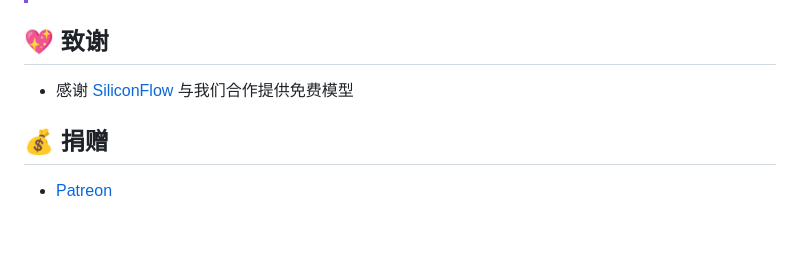
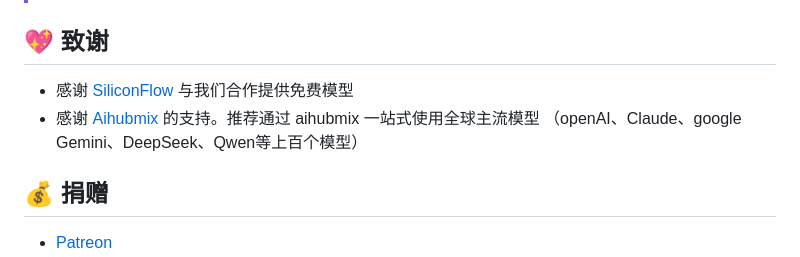
Before and after one commit to chaliWJZ/Helix, a Markdown page: README_ZH_CN.md, the part around the change. GitHub-like rendering; blank space fills up the shorter version.

```diff
--- a/README_ZH_CN.md
+++ b/README_ZH_CN.md
@@ -68,7 +68,10 @@
 
 ## 💖 致谢
 
-* 感谢 [SiliconFlow](https://siliconflow.cn/) 与我们合作提供免费模型
+- 感谢 [SiliconFlow](https://siliconflow.cn/) 与我们合作提供免费模型
+- 感谢 [Aihubmix](https://aihubmix.com/) 的支持。推荐通过 aihubmix ⼀站式使⽤全球主流模型
+（openAI、Claude、google Gemini、DeepSeek、Qwen等上百个模型）
+
 
 ## 💰 捐赠
 
```
Also changed, not shown: README.md (+3 -1 lines).
